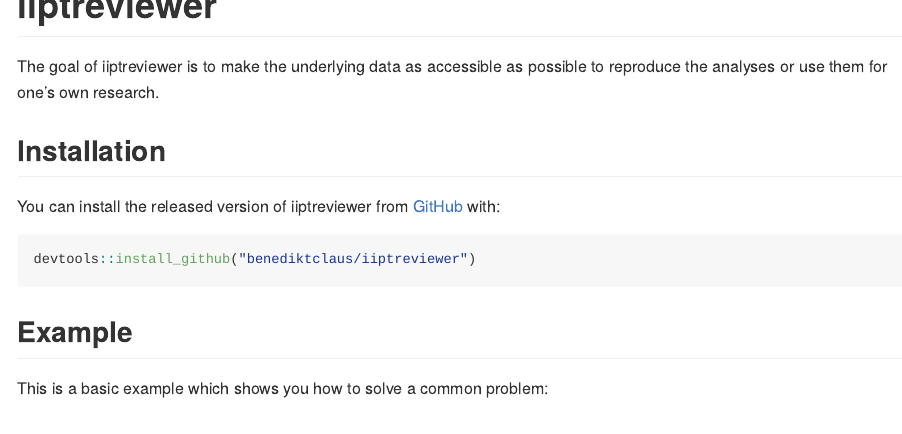
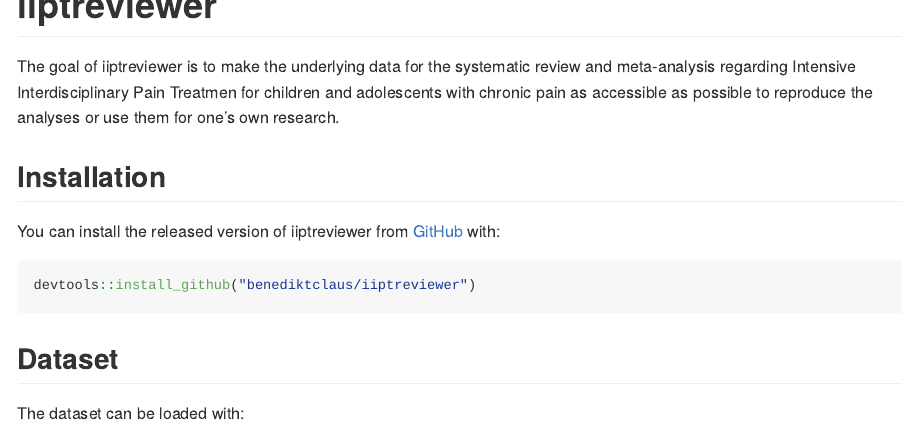
Before and after one commit to pedscience/iiptreviewer, an R Markdown document (README.Rmd): the page in a window 1100 px wide, from its top. The pictures show the output file README.md that the author committed with the source, drawn offline in the style of GitHub; badge pictures from the web are left out.

Commit message:
Update readme

````diff
--- a/README.Rmd
+++ b/README.Rmd
@@ -19,7 +19,7 @@ knitr::opts_chunk$set(
 [![R-CMD-check](https://github.com/pedscience/iiptreviewer/workflows/R-CMD-check/badge.svg)](https://github.com/pedscience/iiptreviewer/actions)
 <!-- badges: end -->
 
-The goal of iiptreviewer is to make the underlying data as accessible as possible to reproduce the analyses or use them for one's own research.
+The goal of iiptreviewer is to make the underlying data for the systematic review and meta-analysis regarding Intensive Interdisciplinary Pain Treatmen for children and adolescents with chronic pain as accessible as possible to reproduce the analyses or use them for one's own research.
 
 ## Installation
 
@@ -29,9 +29,9 @@ You can install the released version of iiptreviewer from [GitHub](https://githu
 devtools::install_github("benediktclaus/iiptreviewer")
 ```
 
-## Example
+## Dataset
 
-This is a basic example which shows you how to solve a common problem:
+The dataset can be loaded with:
 
 ```{r example}
 library(iiptreviewer)
````
Also changed, not shown: README.md.
